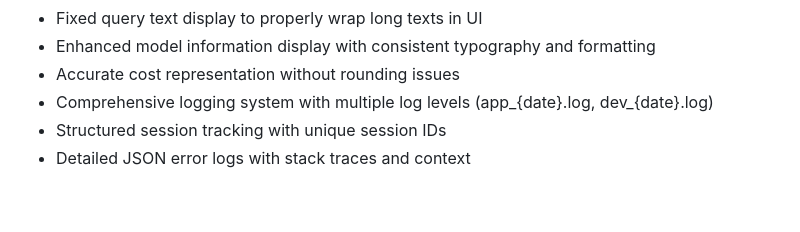
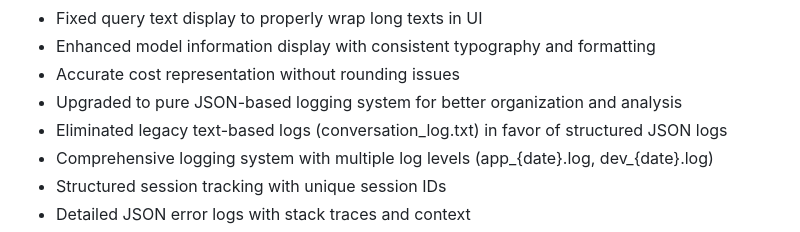
Before and after one commit to BTankut/multi_agent_app, a Markdown page: CLAUDE.md, the part around the change. Drawn GitHub-style; blank space fills up the shorter version.

Commit message:
Update CLAUDE.md to reflect improved JSON-based logging system
- Add new entries for upgraded JSON-based logging system
- Document removal of legacy conversation_log.txt
- Highlight structured logging benefits for debugging and analysis

```diff
--- a/CLAUDE.md
+++ b/CLAUDE.md
@@ -138,6 +138,8 @@ multi_agent_app/
 - Fixed query text display to properly wrap long texts in UI
 - Enhanced model information display with consistent typography and formatting
 - Accurate cost representation without rounding issues
+- Upgraded to pure JSON-based logging system for better organization and analysis
+- Eliminated legacy text-based logs (conversation_log.txt) in favor of structured JSON logs
 - Comprehensive logging system with multiple log levels (app_{date}.log, dev_{date}.log)
 - Structured session tracking with unique session IDs
 - Detailed JSON error logs with stack traces and context
```
